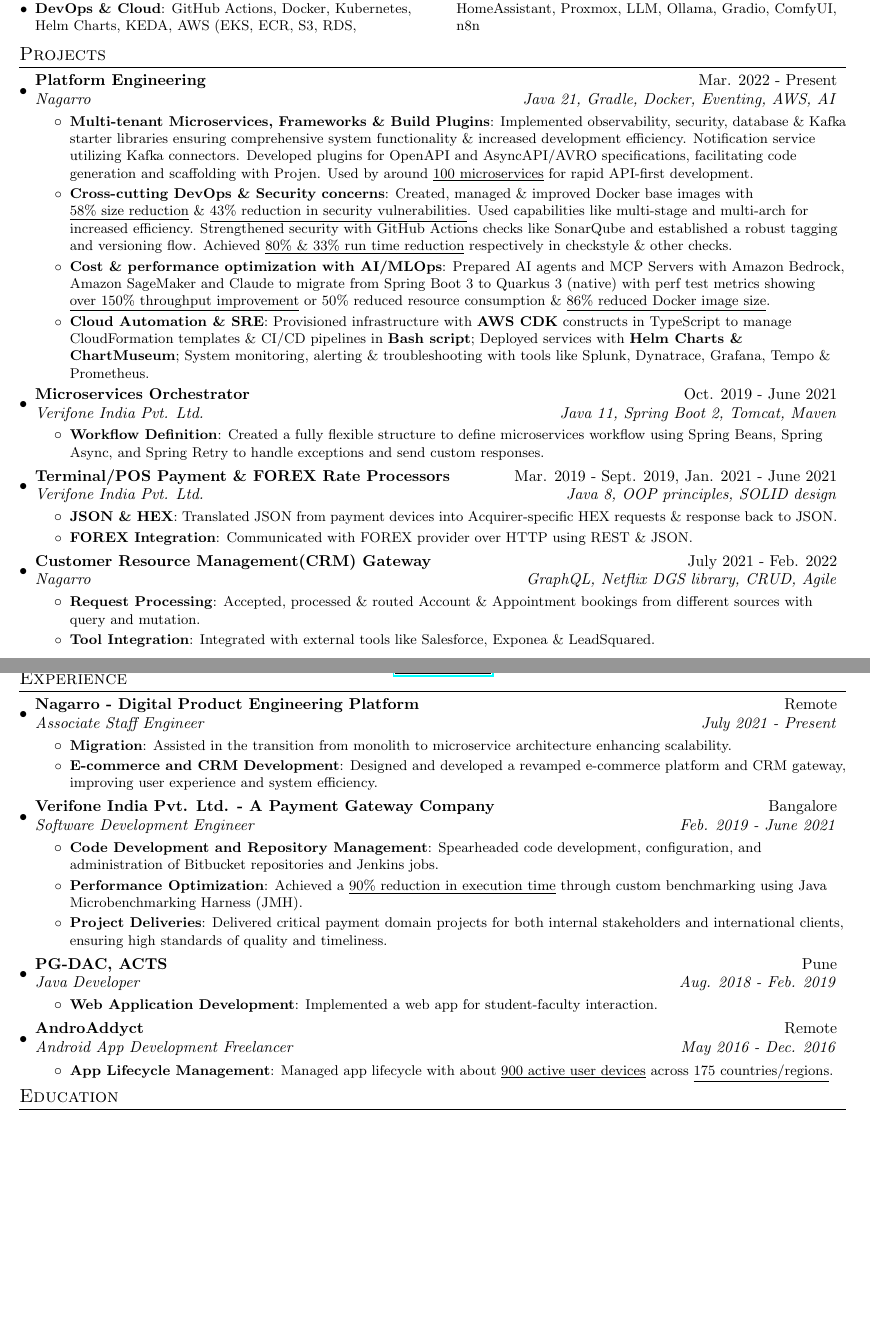
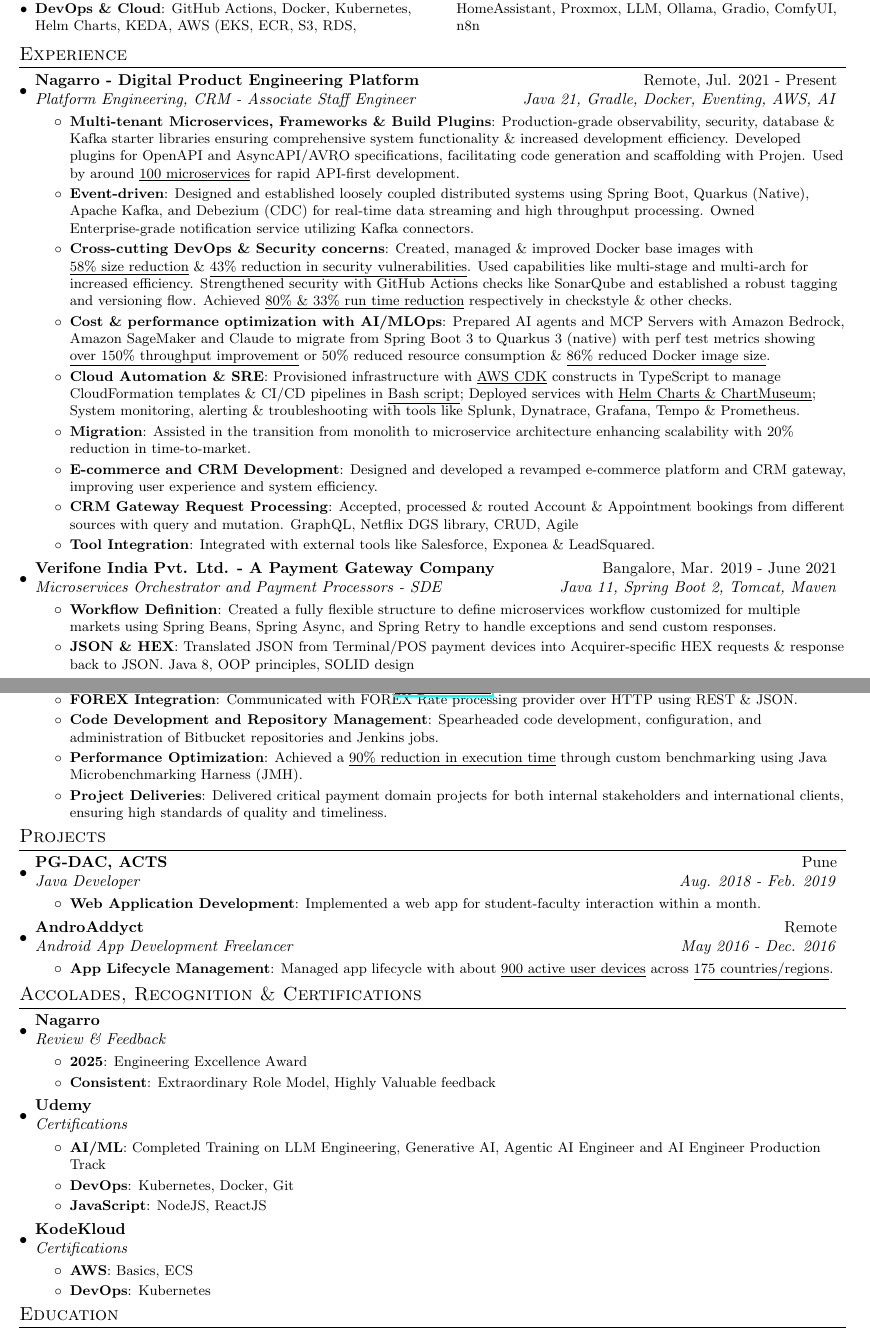
Before and after one commit to AddyzBio/addyzbio.github.io, a LaTeX CV (resume.tex): two parts of pages 1 and 2 of 2, joined at a grey line, cut so that both start at the same text, the shorter picture padded with empty space. Compiled offline with pdfLaTeX.

Commit message:
feat: update resume - ATS

```diff
--- a/resume.tex
+++ b/resume.tex
@@ -22,6 +22,7 @@
 \usepackage{tikz}
 \usepackage{tabto}
 \usepackage{multicol}
+\usepackage{lastpage}
 \setlength{\multicolsep}{-3.0pt}
 
 \pagestyle{fancy}
@@ -172,74 +173,48 @@
   \resumeSubHeadingListEnd
 \end{multicols}
 
-%-----------PROJECTS-----------------
-\section{Projects}
+%-----------EXPERIENCE-----------------
+\section{Experience}
   \resumeSubHeadingListStart
     \resumeSubheading
-      {Platform Engineering}{Mar. 2022 - Present}
-      {Nagarro}{Java 21, Gradle, Docker, Eventing, AWS, AI}
+      {Nagarro - Digital Product Engineering Platform}{Remote, Jul. 2021 - Present}
+      {Platform Engineering, CRM - Associate Staff Engineer}{Java 21, Gradle, Docker, Eventing, AWS, AI}
       \resumeItemListStart
         \resumeItem{Multi-tenant Microservices, Frameworks \& Build Plugins}
-          {Implemented observability, security, database \& Kafka starter libraries ensuring comprehensive system functionality \& increased development efficiency.
-          Notification service utilizing Kafka connectors.
+          {Production-grade observability, security, database \& Kafka starter libraries ensuring comprehensive system functionality \& increased development efficiency.
           Developed plugins for OpenAPI and AsyncAPI/AVRO specifications, facilitating code generation and scaffolding with Projen. Used by around \underline{100 microservices} for rapid API-first development.}
+        \resumeItem{Event-driven}
+          {Designed and established loosely coupled distributed systems using Spring Boot, Quarkus (Native), Apache Kafka, and Debezium (CDC) for real-time data streaming and high throughput processing.
+          Owned Enterprise-grade notification service utilizing Kafka connectors.}
         \resumeItem{Cross-cutting DevOps \& Security concerns}
           {Created, managed \& improved Docker base images with \underline{58\% size reduction} \& \underline{43\% reduction in security vulnerabilities}\opst{ using distroless and updated spring boot framework and java versions}. Used capabilities like multi-stage and multi-arch for increased efficiency.
           Strengthened security with GitHub Actions checks like SonarQube and established a robust tagging and versioning flow. Achieved \underline{80\% \& 33\% run time reduction} respectively in checkstyle\opst{ by skipping compilation, removing task dependencies} \& other checks\opst{ by checking git-diff, using setup-gradle action and github actions cache and gradle tasks management by declaring task dependencies and inputs/outputs}.}
         \resumeItem{Cost \& performance optimization with AI/MLOps}
           {Prepared AI agents and MCP Servers with Amazon Bedrock, Amazon SageMaker and Claude to migrate from Spring Boot 3 to Quarkus 3 (native) with perf test metrics showing \underline{over 150\% throughput improvement\opst{from (tuned SB) 120 RPS to (untuned Q) 300 RPS with 500m CPU and 512MiB Memory (Q needs 1/10 of SB) by K6}} or 50\% reduced resource consumption \& \underline{86\% reduced Docker image size\opst{ ~35MB v/s ~250MB}}.}
         \resumeItem{Cloud Automation \& SRE}
-          {Provisioned infrastructure with \textbf{AWS CDK} constructs in TypeScript to manage CloudFormation templates \& CI/CD pipelines in \textbf{Bash script}; Deployed services with \textbf{Helm Charts \& ChartMuseum}; System monitoring, alerting \& troubleshooting with tools like Splunk, Dynatrace, Grafana, Tempo \& Prometheus.}
+          {Provisioned infrastructure with \underline{AWS CDK} constructs in TypeScript to manage CloudFormation templates \& CI/CD pipelines in \underline{Bash script}; Deployed services with \underline{Helm Charts \& ChartMuseum}; System monitoring, alerting \& troubleshooting with tools like Splunk, Dynatrace, Grafana, Tempo \& Prometheus.}
+        \resumeItem{Migration}
+          {Assisted in the transition from\opst{ Hybris} monolith to microservice architecture enhancing scalability with 20\% reduction in time-to-market.}
+        \resumeItem{E-commerce and CRM Development}
+          {Designed and developed a revamped e-commerce platform and CRM gateway, improving user experience and system efficiency.}
+        \resumeItem{CRM Gateway Request Processing}
+          {Accepted, processed \& routed Account \& Appointment bookings from different sources with query and mutation. GraphQL, Netflix DGS library, CRUD, Agile}
+        \resumeItem{Tool Integration}
+          {Integrated with external tools like Salesforce, Exponea \& LeadSquared.}
         \opst{\resumeItem{Highlights}
           {Cross-functional, smart, modular, scalable \& well-documented.}}
       \resumeItemListEnd
 
     \resumeSubheading
-      {Microservices Orchestrator}{Oct. 2019 - June 2021}
-      {Verifone India Pvt. Ltd.}{Java 11, Spring Boot 2, Tomcat, Maven}
+      {Verifone India Pvt. Ltd. - A Payment Gateway Company}{Bangalore, Mar. 2019 - June 2021}
+      {Microservices Orchestrator and Payment Processors - SDE}{Java 11, Spring Boot 2, Tomcat, Maven}
       \resumeItemListStart
         \resumeItem{Workflow Definition}
-          {Created a fully flexible structure to define microservices workflow using Spring Beans, Spring Async, and Spring Retry to handle exceptions and send custom responses.}
-      \resumeItemListEnd
-
-    \resumeSubheading
-      {Terminal/POS Payment \& FOREX Rate Processors}{Mar. 2019 - Sept. 2019, Jan. 2021 - June 2021}
-      {Verifone India Pvt. Ltd.}{Java 8, OOP principles, SOLID design}
-      \resumeItemListStart
+          {Created a fully flexible structure to define microservices workflow customized for multiple markets using Spring Beans, Spring Async, and Spring Retry to handle exceptions and send custom responses.}
         \resumeItem{JSON \& HEX}
-          {Translated JSON from payment devices into Acquirer-specific HEX requests \& response back to JSON.}
+          {Translated JSON from Terminal/POS payment devices into Acquirer-specific HEX requests \& response back to JSON. Java 8, OOP principles, SOLID design}
         \resumeItem{FOREX Integration}
-          {Communicated with FOREX provider over HTTP using REST \& JSON.}
-      \resumeItemListEnd
-
-    \resumeSubheading
-      {Customer Resource Management(CRM) Gateway}{July 2021 - Feb. 2022}
-      {Nagarro}{GraphQL, Netflix DGS library, CRUD, Agile}
-      \resumeItemListStart
-        \resumeItem{Request Processing}
-          {Accepted, processed \& routed Account \& Appointment bookings from different sources with query and mutation.}
-        \resumeItem{Tool Integration}
-          {Integrated with external tools like Salesforce, Exponea \& LeadSquared.}
-      \resumeItemListEnd
-  \resumeSubHeadingListEnd
-
-%-----------EXPERIENCE-----------------
-\section{Experience}
-  \resumeSubHeadingListStart
-    \resumeSubheading
-      {Nagarro - Digital Product Engineering Platform}{Remote}
-      {Associate Staff Engineer}{July 2021 - Present}
-      \resumeItemListStart
-        \resumeItem{Migration}
-          {Assisted in the transition from\opst{ Hybris} monolith to microservice architecture enhancing scalability.}
-        \resumeItem{E-commerce and CRM Development}
-          {Designed and developed a revamped e-commerce platform and CRM gateway, improving user experience and system efficiency.}
-      \resumeItemListEnd
-
-    \resumeSubheading
-      {Verifone India Pvt. Ltd. - A Payment Gateway Company}{Bangalore}
-      {Software Development Engineer}{Feb. 2019 - June 2021}
-      \resumeItemListStart
+          {Communicated with FOREX Rate processing provider over HTTP using REST \& JSON.}
         \resumeItem{Code Development and Repository Management}
           {Spearheaded code development, configuration, and administration of Bitbucket repositories and Jenkins jobs.}
         \resumeItem{Performance Optimization}
@@ -248,12 +223,17 @@
           {Delivered critical payment domain projects for both internal stakeholders and international clients, ensuring high standards of quality and timeliness.}
       \resumeItemListEnd
 
+  \resumeSubHeadingListEnd
+
+%-----------PROJECTS-----------------
+\section{Projects}
+  \resumeSubHeadingListStart
     \resumeSubheading
       {PG-DAC, ACTS}{Pune}
       {Java Developer}{Aug. 2018 - Feb. 2019}
       \resumeItemListStart
         \resumeItem{Web Application Development}
-          {Implemented a web app for student-faculty interaction.}
+          {Implemented a web app for student-faculty interaction within a month.}
       \resumeItemListEnd
 
     \resumeSubheading
@@ -264,6 +244,41 @@
           {Managed app lifecycle with about \underline{900 active user devices} across \underline{175 countries/regions}.}
       \resumeItemListEnd
   \resumeSubHeadingListEnd
+
+%-----------ACCOLADES-----------------
+\section{Accolades, Recognition \& Certifications}
+  \resumeSubHeadingListStart
+    \resumeSubheading
+      {Nagarro}{}
+      {Review \& Feedback}{}
+      \resumeItemListStart
+        \resumeItem{2025}
+          {Engineering Excellence Award}
+        \resumeItem{Consistent}
+          {Extraordinary Role Model, Highly Valuable feedback}
+      \resumeItemListEnd
+    \resumeSubheading
+      {Udemy}{}
+      {Certifications}{}
+      \resumeItemListStart
+        \resumeItem{AI/ML}
+          {Completed Training on LLM Engineering, Generative AI, Agentic AI Engineer and AI Engineer Production Track}
+        \resumeItem{DevOps}
+          {Kubernetes, Docker, Git}
+        \resumeItem{JavaScript}
+          {NodeJS, ReactJS}
+      \resumeItemListEnd
+    \resumeSubheading
+      {KodeKloud}{}
+      {Certifications}{}
+      \resumeItemListStart
+        \resumeItem{AWS}
+          {Basics, ECS}
+        \resumeItem{DevOps}
+          {Kubernetes}
+      \resumeItemListEnd
+  \resumeSubHeadingListEnd
+
 
 %-----------EDUCATION-----------------
 \section{Education}
```
Also changed, not shown: resume.pdf, resume.tex (2 more changed lines).
